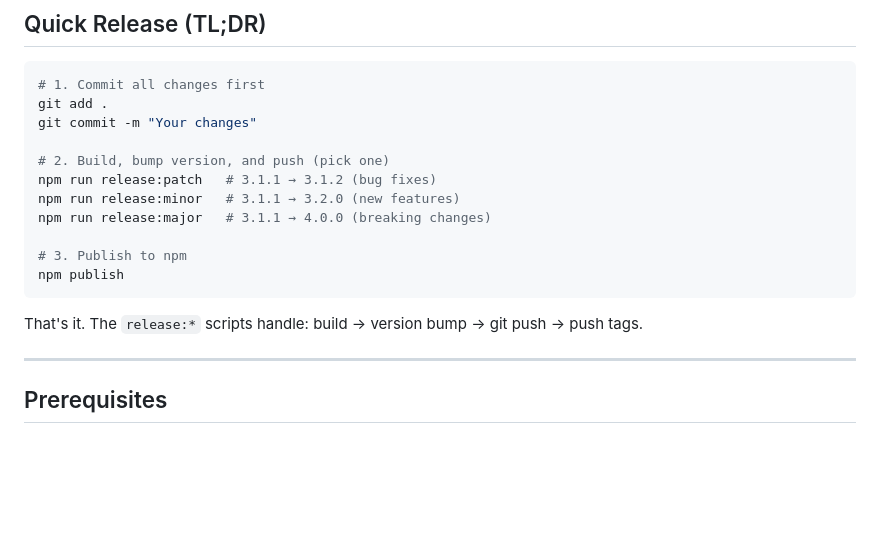
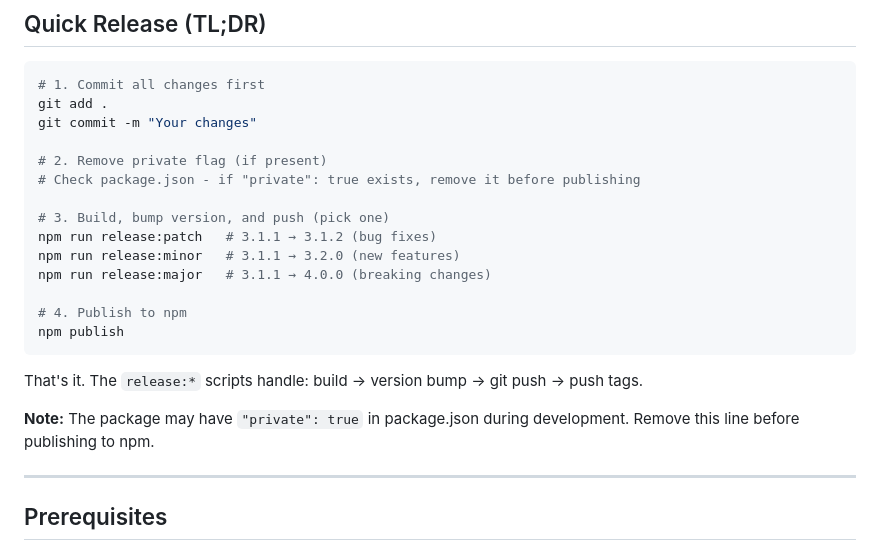
Before and after one commit to astuteo-llc/tailwind-breakout-grid, a Markdown page: docs/PUBLISHING.md, the part around the change. Rendered like a GitHub page; blank space fills up the shorter version.

Commit message:
Add private flag note to publishing docs

````diff
--- a/docs/PUBLISHING.md
+++ b/docs/PUBLISHING.md
@@ -9,16 +9,21 @@ This guide explains how to publish the `@astuteo/tailwind-breakout-grid` plugin
 git add .
 git commit -m "Your changes"
 
-# 2. Build, bump version, and push (pick one)
+# 2. Remove private flag (if present)
+# Check package.json - if "private": true exists, remove it before publishing
+
+# 3. Build, bump version, and push (pick one)
 npm run release:patch   # 3.1.1 → 3.1.2 (bug fixes)
 npm run release:minor   # 3.1.1 → 3.2.0 (new features)
 npm run release:major   # 3.1.1 → 4.0.0 (breaking changes)
 
-# 3. Publish to npm
+# 4. Publish to npm
 npm publish
 ```
 
 That's it. The `release:*` scripts handle: build → version bump → git push → push tags.
+
+**Note:** The package may have `"private": true` in package.json during development. Remove this line before publishing to npm.
 
 ---
 
````
